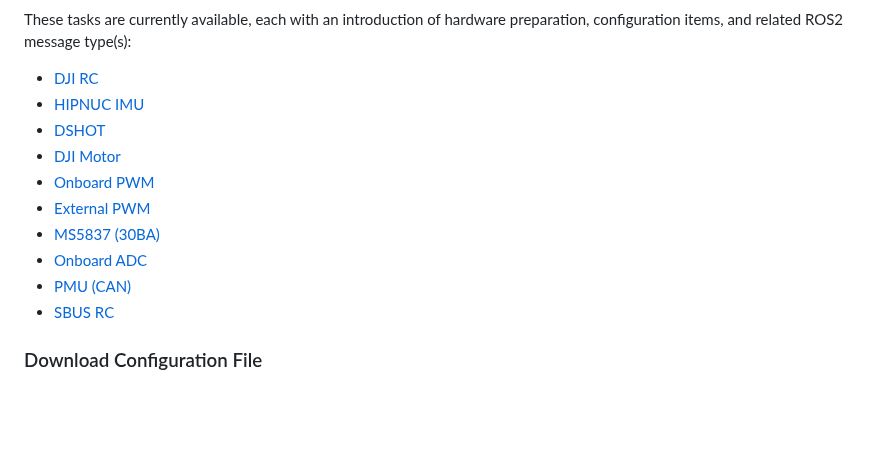
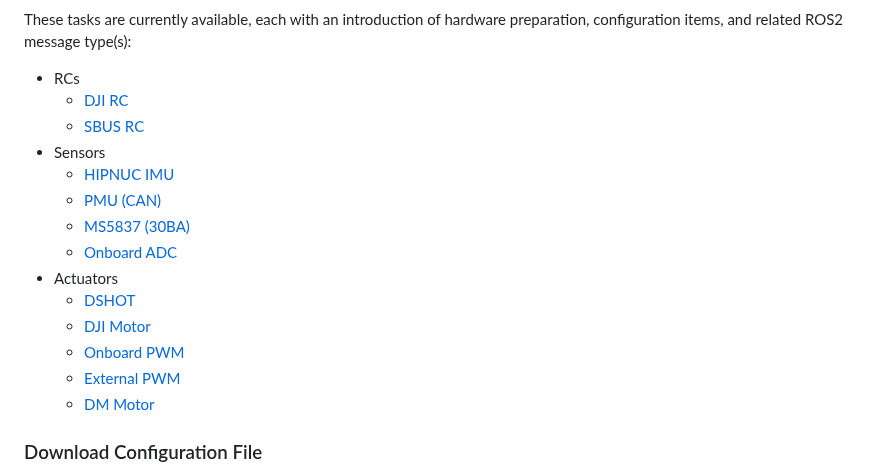
Before and after one commit to AIMEtherCAT/EcatV2_Master, a Markdown page: docs/configuration-generator.md, the part around the change. GitHub-like rendering; blank space fills up the shorter version.

Commit message:
docs: add dm motor

```diff
--- a/docs/configuration-generator.md
+++ b/docs/configuration-generator.md
@@ -46,16 +46,20 @@ the arrow on the left side of the rows to show more details and configurations f
 These tasks are currently available, each with an introduction of hardware preparation, configuration items, and related
 ROS2 message type(s):
 
-* [DJI RC](task-info/dji-rc.md)
-* [HIPNUC IMU](task-info/hipnuc-imu-can.md)
-* [DSHOT](task-info/dshot.md)
-* [DJI Motor](task-info/dji-motor.md)
-* [Onboard PWM](task-info/onboard-pwm.md)
-* [External PWM](task-info/external-pwm.md)
-* [MS5837 (30BA)](task-info/ms5837-30ba.md)
-* [Onboard ADC](task-info/onboard-adc.md)
-* [PMU (CAN)](task-info/pmu-can.md)
-* [SBUS RC](task-info/sbus-rc.md)
+* RCs
+  * [DJI RC](task-info/dji-rc.md)
+  * [SBUS RC](task-info/sbus-rc.md)
+* Sensors
+  * [HIPNUC IMU](task-info/hipnuc-imu-can.md)
+  * [PMU (CAN)](task-info/pmu-can.md)
+  * [MS5837 (30BA)](task-info/ms5837-30ba.md)
+  * [Onboard ADC](task-info/onboard-adc.md)
+* Actuators
+  * [DSHOT](task-info/dshot.md)
+  * [DJI Motor](task-info/dji-motor.md)
+  * [Onboard PWM](task-info/onboard-pwm.md)
+  * [External PWM](task-info/external-pwm.md)
+  * [DM Motor](task-info/dm-motor.md)
 
 ### Download Configuration File
 
```
Also changed, not shown: docs/task-info/dm-motor.md (added, +86 -0 lines), docs/img/dm-debugging-tool.png (added).
